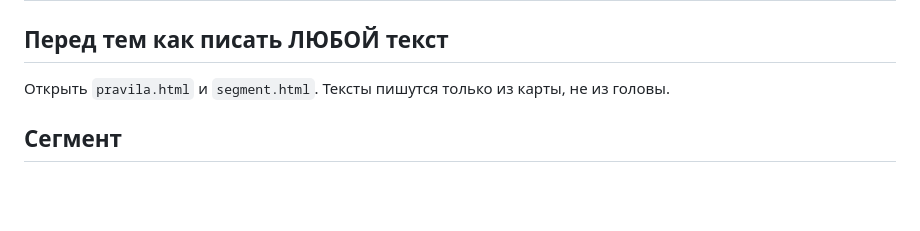
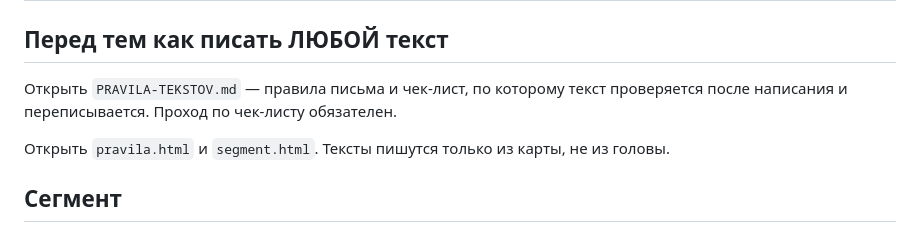
Before and after one commit to ratkevichnikita/regress, a Markdown page: CLAUDE.md, the part around the change. Drawn GitHub-style; blank space fills up the shorter version.

Commit message:
Правила написания текстов + чек-лист, подключены в CLAUDE.md

```diff
--- a/CLAUDE.md
+++ b/CLAUDE.md
@@ -1,6 +1,9 @@
 # Проект: сегментация и контент для регрессолога Анны
 
 ## Перед тем как писать ЛЮБОЙ текст
+
+Открыть `PRAVILA-TEKSTOV.md` — правила письма и чек-лист, по которому текст проверяется
+после написания и переписывается. Проход по чек-листу обязателен.
 
 Открыть `pravila.html` и `segment.html`. Тексты пишутся только из карты, не из головы.
 
```
Also changed, not shown: PRAVILA-TEKSTOV.md (added, +184 -0 lines).
